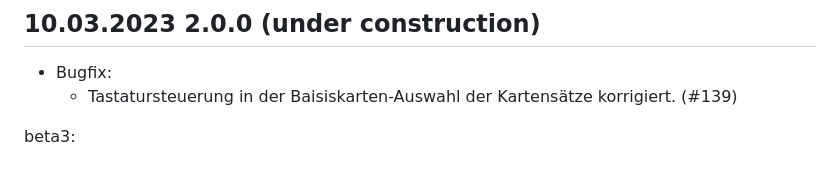
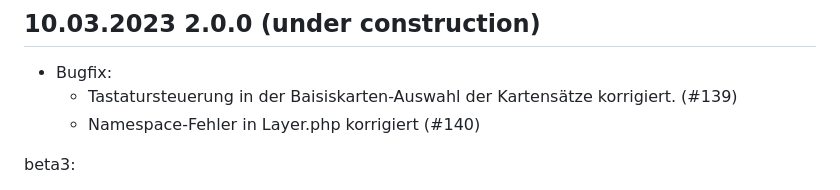
Before and after one commit to FriendsOfREDAXO/geolocation, a Markdown page: CHANGELOG.md, the part around the change. GitHub-like rendering.

```diff
--- a/CHANGELOG.md
+++ b/CHANGELOG.md
@@ -4,6 +4,7 @@
 
 - Bugfix:
   - Tastatursteuerung in der Baisiskarten-Auswahl der Kartensätze korrigiert. (#139)
+  - Namespace-Fehler in Layer.php korrigiert (#140)
 
 beta3:
 
```
